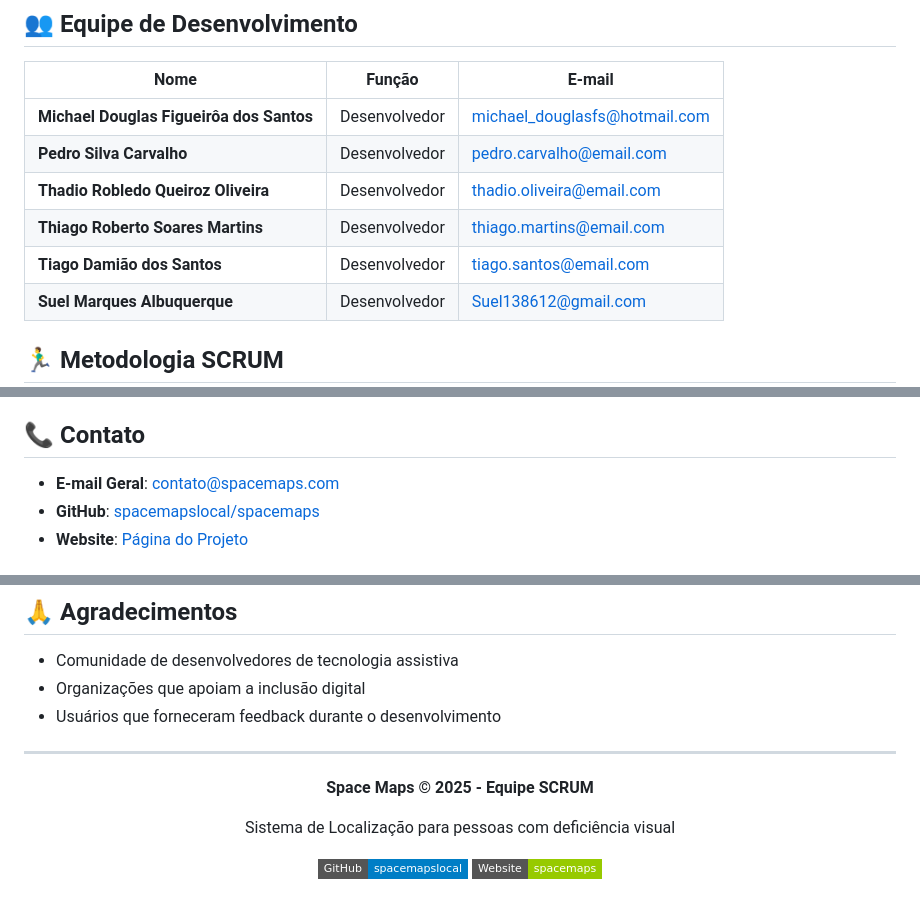
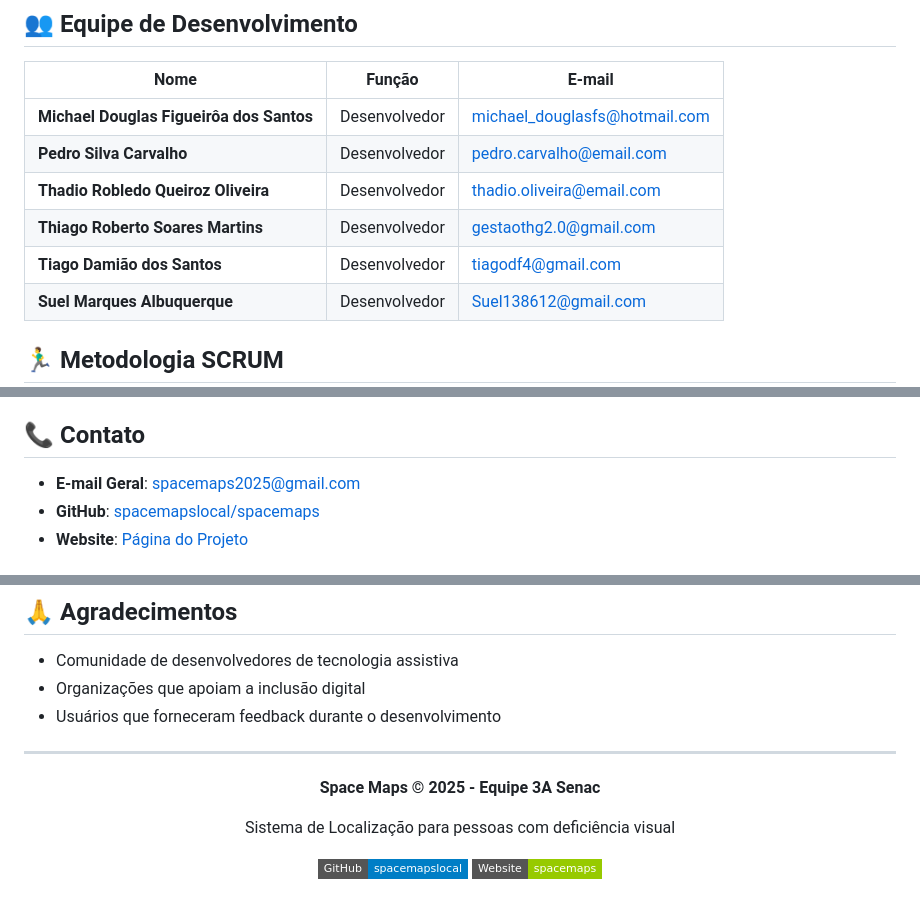
Before and after one commit to spacemapslocal/spacemaps, a Markdown page: README.md, 3 parts joined by grey strips. GitHub-like rendering; badges without logos.

```diff
--- a/README.md
+++ b/README.md
@@ -68,8 +68,8 @@ spacemaps/
 | **Michael Douglas Figueirôa dos Santos** | Desenvolvedor | michael_douglasfs@hotmail.com |
 | **Pedro Silva Carvalho** | Desenvolvedor | pedro.carvalho@email.com |
 | **Thadio Robledo Queiroz Oliveira** | Desenvolvedor | thadio.oliveira@email.com |
-| **Thiago Roberto Soares Martins** | Desenvolvedor | thiago.martins@email.com |
-| **Tiago Damião dos Santos** | Desenvolvedor | tiago.santos@email.com |
+| **Thiago Roberto Soares Martins** | Desenvolvedor | gestaothg2.0@gmail.com |
+| **Tiago Damião dos Santos** | Desenvolvedor | tiagodf4@gmail.com |
 | **Suel Marques Albuquerque** | Desenvolvedor | Suel138612@gmail.com |
 
 ## 🏃‍♂️ Metodologia SCRUM
@@ -148,7 +148,7 @@ npx serve .
 
 ## 📞 Contato
 
-- **E-mail Geral**: contato@spacemaps.com
+- **E-mail Geral**: spacemaps2025@gmail.com
 - **GitHub**: [spacemapslocal/spacemaps](https://github.com/spacemapslocal/spacemaps)
 - **Website**: [Página do Projeto](https://spacemapslocal.github.io/spacemaps)
 
@@ -165,7 +165,7 @@ Este projeto é desenvolvido como parte de um trabalho acadêmico sobre metodolo
 ---
 
 <div align="center">
-  <p><strong>Space Maps © 2025 - Equipe SCRUM</strong></p>
+  <p><strong>Space Maps © 2025 - Equipe 3A Senac</strong></p>
   <p>Sistema de Localização para pessoas com deficiência visual</p>
 
   [![GitHub](https://img.shields.io/badge/GitHub-spacemapslocal-blue?style=flat-square&logo=github)](https://github.com/spacemapslocal/spacemaps)
```
